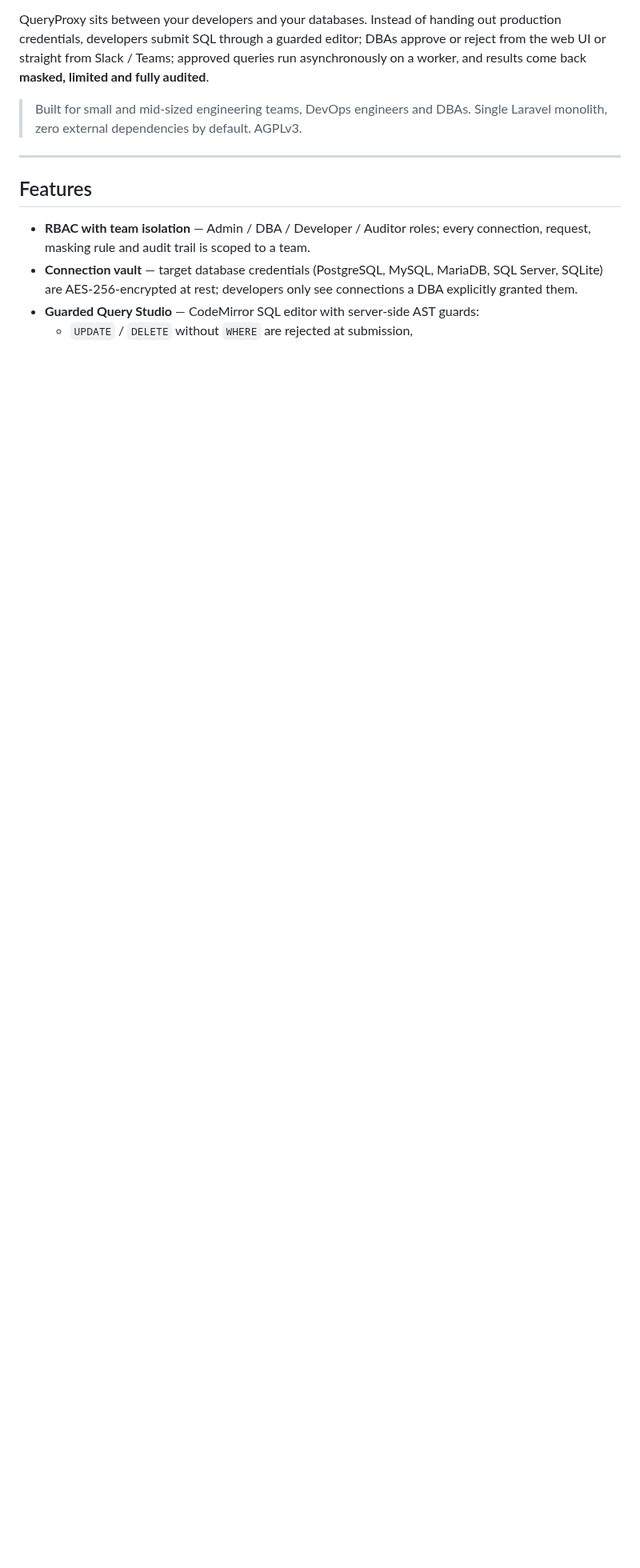
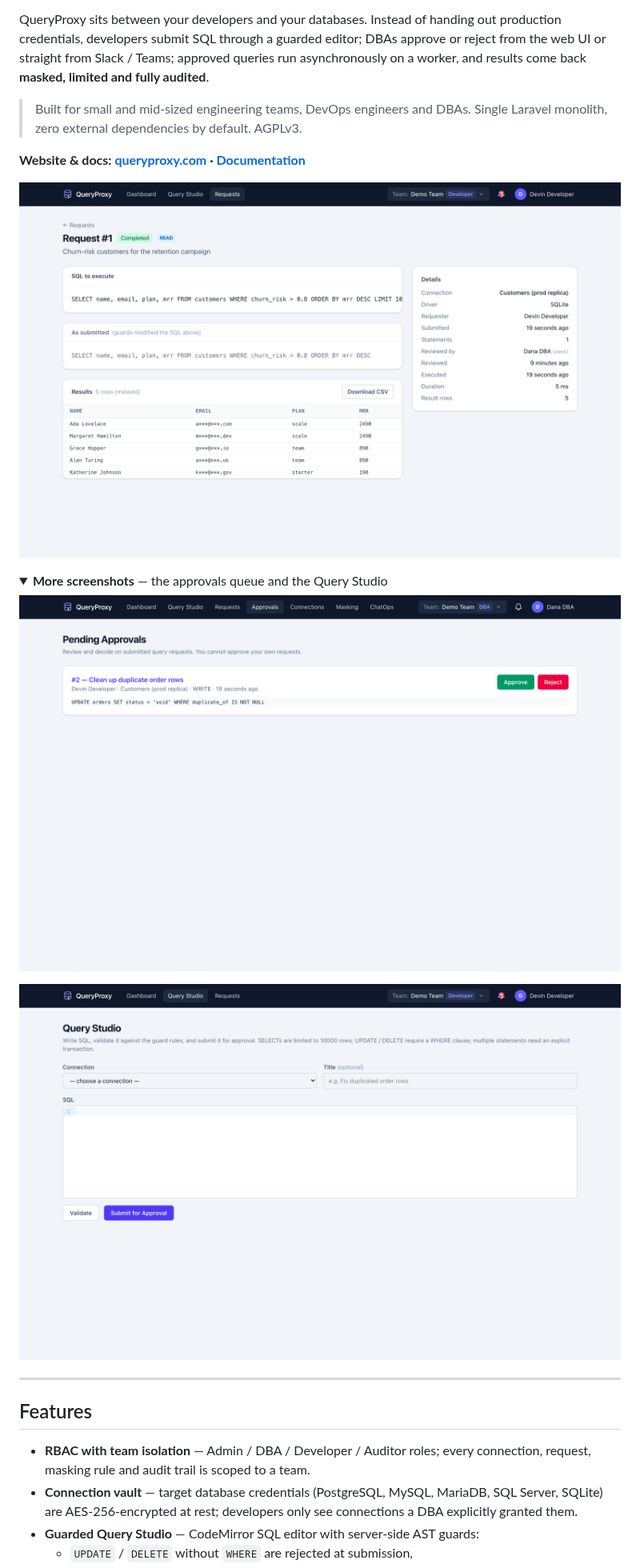
Before and after one commit to QueryProxy/QueryProxy, a Markdown page: README.md, the part around one of its changes. Shown at 80% size. GitHub-like rendering; pictures changed too: .github/assets/approvals.png (added), .github/assets/query-studio.png (added), .github/assets/request-result.png (added); folded sections open; blank space fills up the shorter version.

Commit message:
Release prep: screenshots + docs links in README, changelog, ghcr publish workflow

```diff
--- a/README.md
+++ b/README.md
@@ -9,6 +9,19 @@ asynchronously on a worker, and results come back **masked, limited and fully au
 
 > Built for small and mid-sized engineering teams, DevOps engineers and DBAs.
 > Single Laravel monolith, zero external dependencies by default. AGPLv3.
+
+**Website & docs: [queryproxy.com](https://queryproxy.com) · [Documentation](https://queryproxy.com/docs/)**
+
+![A completed request: guards injected the LIMIT, a DBA approved from Slack, and the results came back masked](.github/assets/request-result.png)
+
+<details>
+<summary><strong>More screenshots</strong> — the approvals queue and the Query Studio</summary>
+
+![The DBA approvals queue with a pending write request](.github/assets/approvals.png)
+
+![The Query Studio: connection picker and guarded SQL editor](.github/assets/query-studio.png)
+
+</details>
 
 ---
 
```
Also changed, not shown: other parts of README.md (+6 -2 lines), CHANGELOG.md (added, +42 -0 lines), 1 other file.
